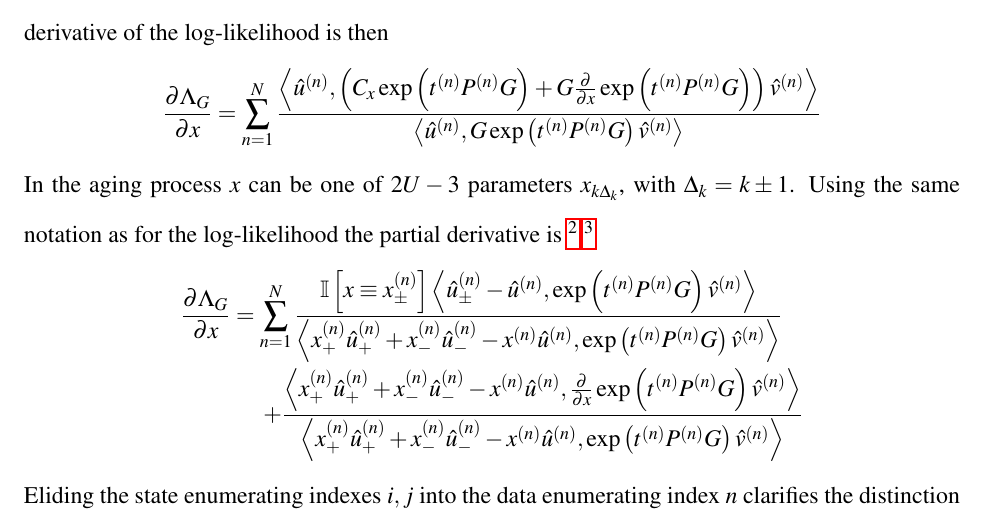
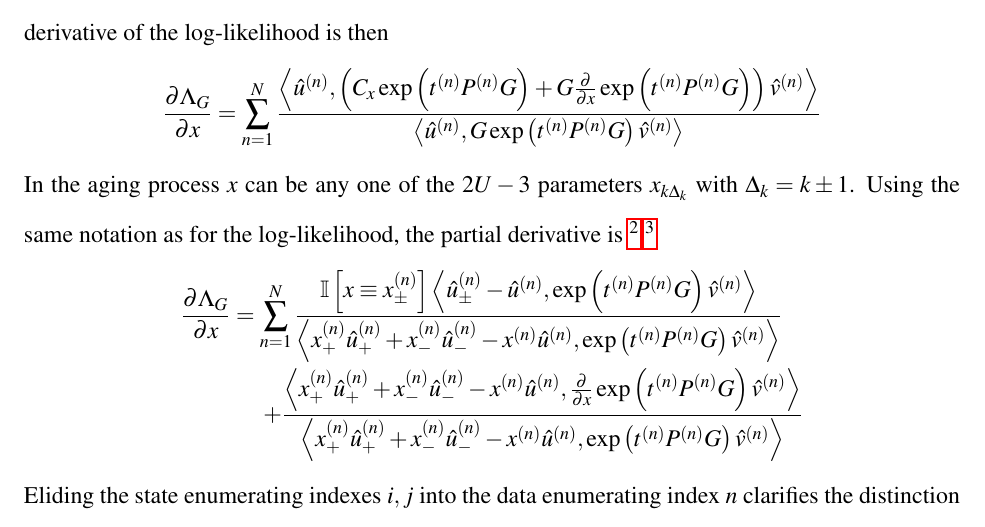
Before and after one commit to aaronsheldon/markov-lie-frechet, a LaTeX thesis (project-main.tex, which reads project-chapter-4.tex): part of page 67 of 80, cut so that both start at the same text. The pictures show the PDF file project-main.pdf that the author committed with the source.

Commit message:
jingjing wu: fix phrase to any one of the

```diff
--- a/project-chapter-4.tex
+++ b/project-chapter-4.tex
@@ -185,8 +185,8 @@ $C_x = C_{ij}$. The partial derivative of the log-likelihood is then
 		& = & \sum_{n=1}^N \frac{\left\langle \hat{u}^{\left(n\right)}, \left(C_x \exp\left(t^{\left(n\right)} P^{\left(n\right)} G\right) + G \frac{\partial}{\partial x} \exp\left(t^{\left(n\right)} P^{\left(n\right)} G\right)\right) \hat{v}^{\left(n\right)} \right\rangle}
 			{\left\langle \hat{u}^{\left(n\right)}, G \exp\left(t^{\left(n\right)} P^{\left(n\right)} G\right) \hat{v}^{\left(n\right)} \right\rangle}
 \end{IEEEeqnarray*}
-In the aging process $x$ can be one of $2U-3$ parameters $x_{k \Delta_k}$, with $\Delta _k = k \pm 1$.
-Using the same notation as for the log-likelihood the partial derivative is
+In the aging process $x$ can be any one of the $2U-3$ parameters $x_{k \Delta_k}$ with $\Delta _k = k \pm 1$.
+Using the same notation as for the log-likelihood, the partial derivative is
 \footnote{Note the careful application of signs $\pm$ whose order must correspond on both sides of the equation.}
 \footnote{Note that the indicator function $\mathbb{I}$ is with respect to the equivalence $\equiv$ and not equality $=$. The equivalence relation checks that the variable $x_\pm^{\left(n\right)}$ is the same one as the partial differential variable $x$. It can be informally read as ``is the same parameter as''.}
 \begin{IEEEeqnarray*}{rCl}
```
Also changed, not shown: project-main.pdf.
